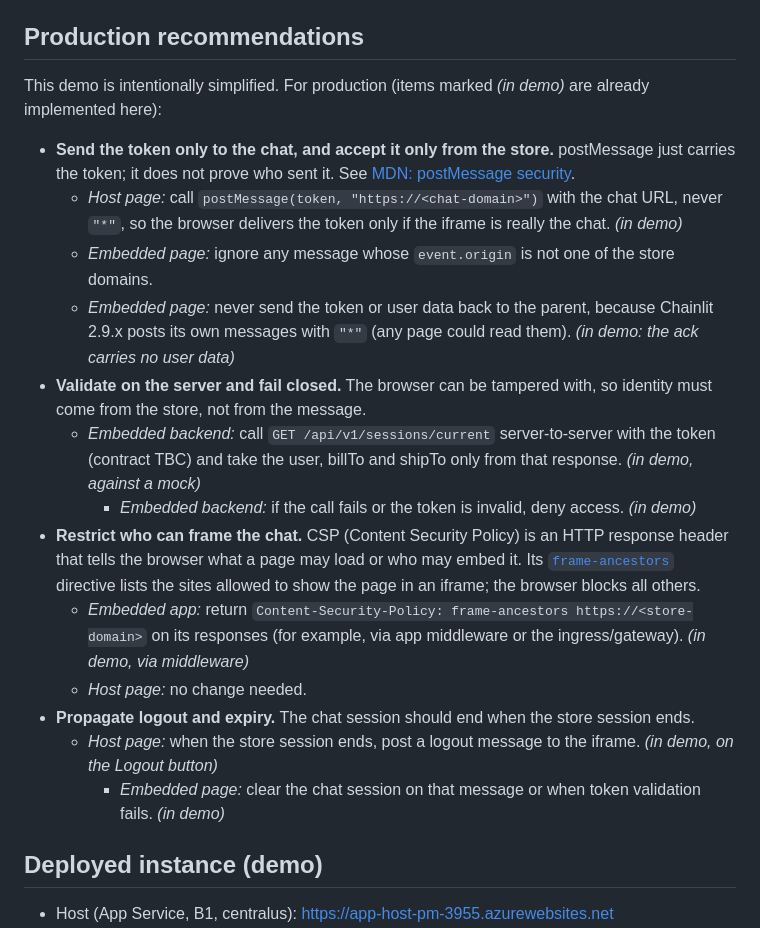
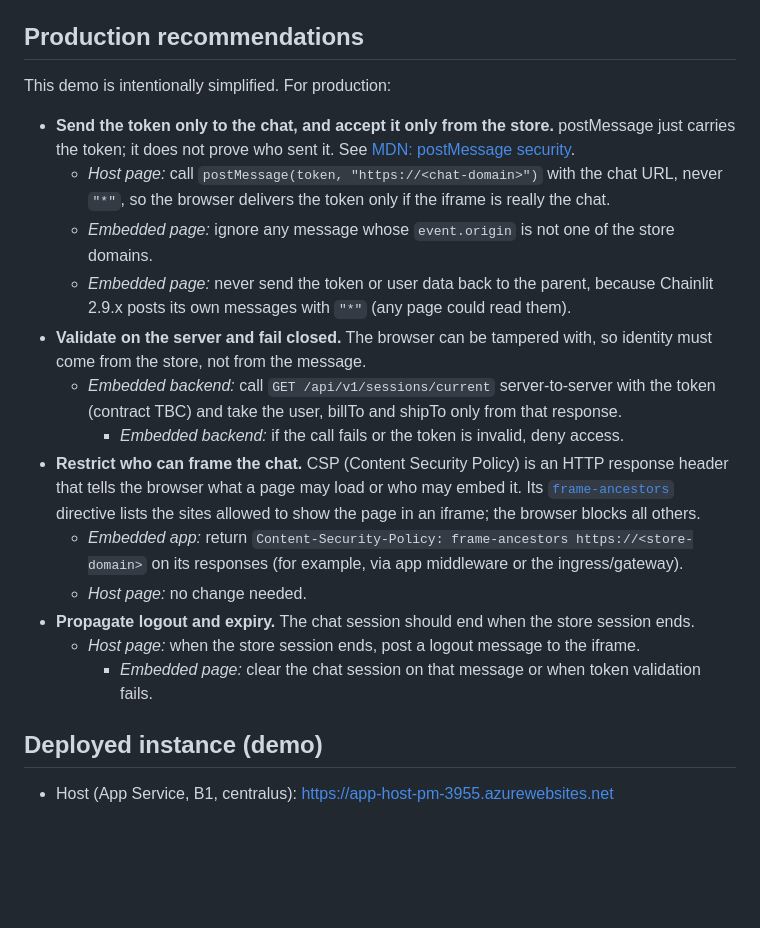
Before and after one commit to placerda/chainlit-postmessage-demo, a Markdown page: README.md, the part around the change. Drawn GitHub-style; blank space fills up the shorter version.

Commit message:
README: remove (in demo) markers
Co-authored-by: Copilot App <223556219+Copilot@users.noreply.github.com>

```diff
--- a/README.md
+++ b/README.md
@@ -68,21 +68,21 @@ Clean up: `az group delete -n rg-postmessage-demo`.
 
 ## Production recommendations
 
-This demo is intentionally simplified. For production (items marked *(in demo)* are already implemented here):
+This demo is intentionally simplified. For production:
 
 - **Send the token only to the chat, and accept it only from the store.** postMessage just carries the token; it does not prove who sent it. See [MDN: postMessage security](https://developer.mozilla.org/en-US/docs/Web/API/Window/postMessage#security_concerns).
-  - *Host page:* call `postMessage(token, "https://<chat-domain>")` with the chat URL, never `"*"`, so the browser delivers the token only if the iframe is really the chat. *(in demo)*
+  - *Host page:* call `postMessage(token, "https://<chat-domain>")` with the chat URL, never `"*"`, so the browser delivers the token only if the iframe is really the chat.
   - *Embedded page:* ignore any message whose `event.origin` is not one of the store domains.
-  - *Embedded page:* never send the token or user data back to the parent, because Chainlit 2.9.x posts its own messages with `"*"` (any page could read them). *(in demo: the ack carries no user data)*
+  - *Embedded page:* never send the token or user data back to the parent, because Chainlit 2.9.x posts its own messages with `"*"` (any page could read them).
 - **Validate on the server and fail closed.** The browser can be tampered with, so identity must come from the store, not from the message.
-  - *Embedded backend:* call `GET /api/v1/sessions/current` server-to-server with the token (contract TBC) and   take the user, billTo and shipTo only from that response. *(in demo, against a mock)*
-    - *Embedded backend:* if the call fails or the token is invalid, deny access. *(in demo)*
+  - *Embedded backend:* call `GET /api/v1/sessions/current` server-to-server with the token (contract TBC) and take the user, billTo and shipTo only from that response.
+    - *Embedded backend:* if the call fails or the token is invalid, deny access.
 - **Restrict who can frame the chat.** CSP (Content Security Policy) is an HTTP response header that tells the browser what a page may load or who may embed it. Its [`frame-ancestors`](https://developer.mozilla.org/en-US/docs/Web/HTTP/Headers/Content-Security-Policy/frame-ancestors) directive lists the sites allowed to show the page in an iframe; the browser blocks all others.
-  - *Embedded app:* return `Content-Security-Policy: frame-ancestors https://<store-domain>` on its responses (for example, via app middleware or the ingress/gateway). *(in demo, via middleware)*
+  - *Embedded app:* return `Content-Security-Policy: frame-ancestors https://<store-domain>` on its responses (for example, via app middleware or the ingress/gateway).
   - *Host page:* no change needed.
 - **Propagate logout and expiry.** The chat session should end when the store session ends.
-  - *Host page:* when the store session ends,   post a logout message to the iframe. *(in demo, on the Logout button)*
-    - *Embedded page:* clear the chat session on that message or when token validation fails. *(in demo)*
+  - *Host page:* when the store session ends, post a logout message to the iframe.
+    - *Embedded page:* clear the chat session on that message or when token validation fails.
 
 ## Deployed instance (demo)
 
```
